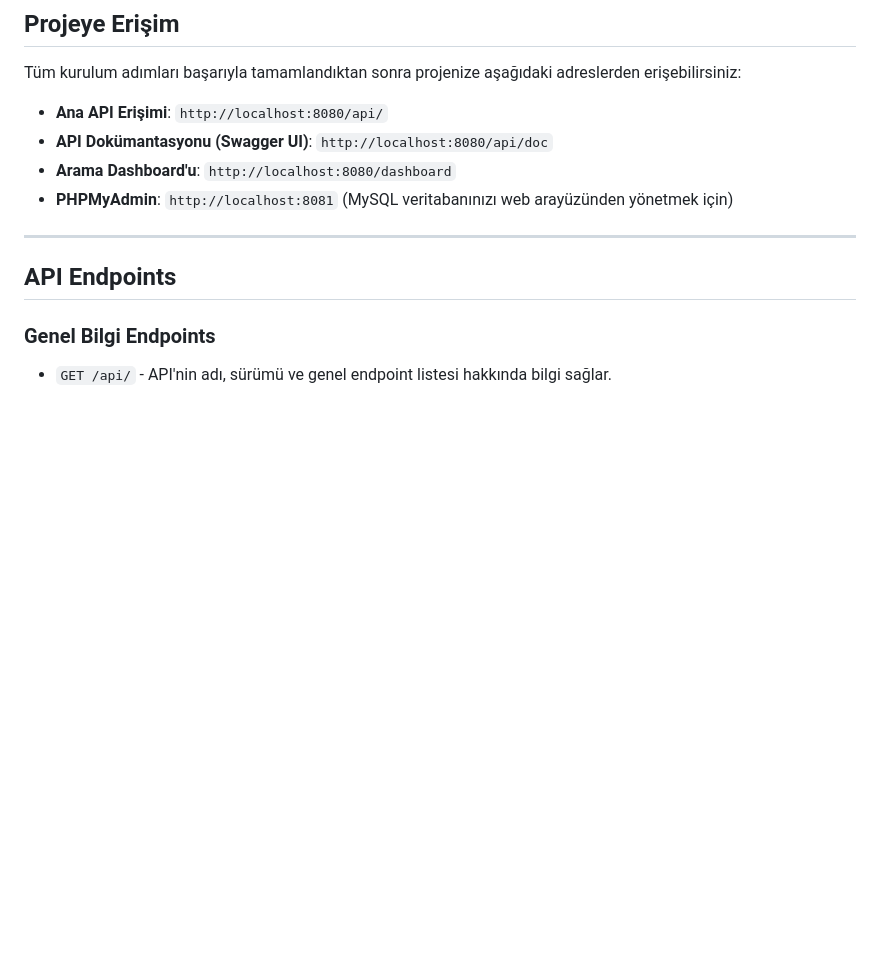
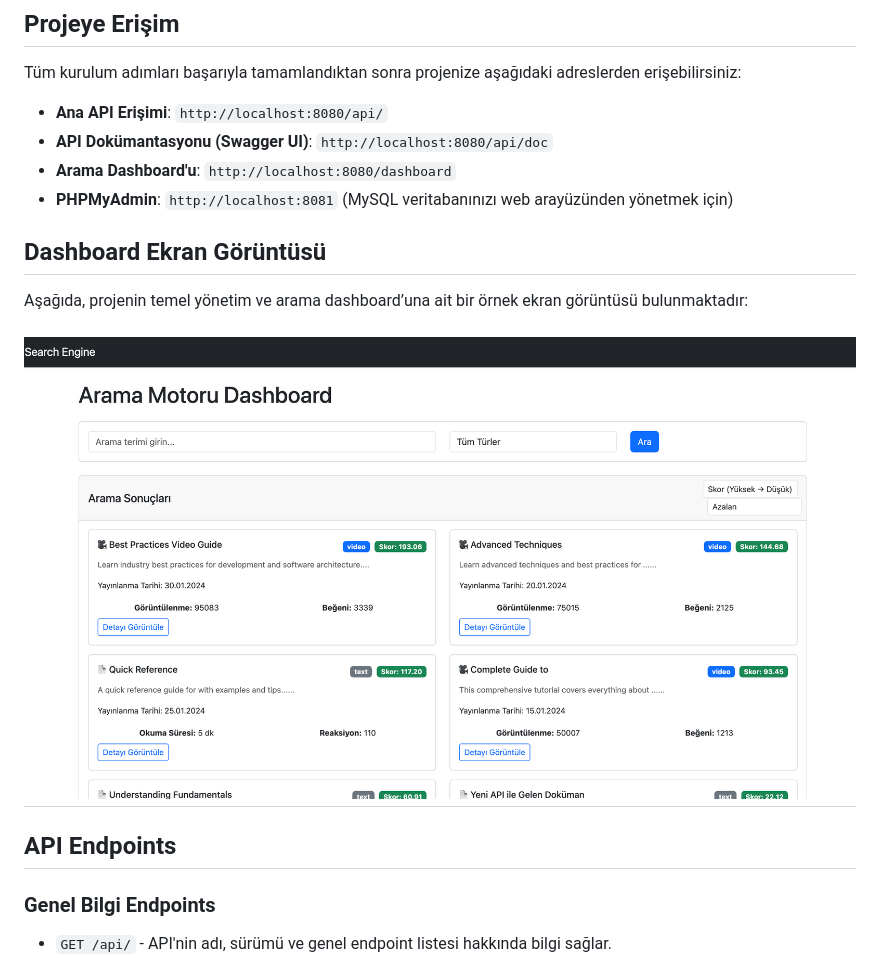
Before and after one commit to fatihmehmetdogan/SearchEngineApi, a Markdown page: README.md, the part around the change. GitHub-like rendering; pictures changed too: docs/dashboard.png (added); blank space fills up the shorter version.

Commit message:
readme duzenlendi

```diff
--- a/README.md
+++ b/README.md
@@ -89,6 +89,11 @@ Tüm kurulum adımları başarıyla tamamlandıktan sonra projenize aşağıdaki
 * **Arama Dashboard'u**: `http://localhost:8080/dashboard`
 * **PHPMyAdmin**: `http://localhost:8081` (MySQL veritabanınızı web arayüzünden yönetmek için)
 
+## Dashboard Ekran Görüntüsü
+
+Aşağıda, projenin temel yönetim ve arama dashboard’una ait bir örnek ekran görüntüsü bulunmaktadır:
+
+![Dashboard Ekranı](docs/dashboard.png)
 ---
 
 ## API Endpoints
```
